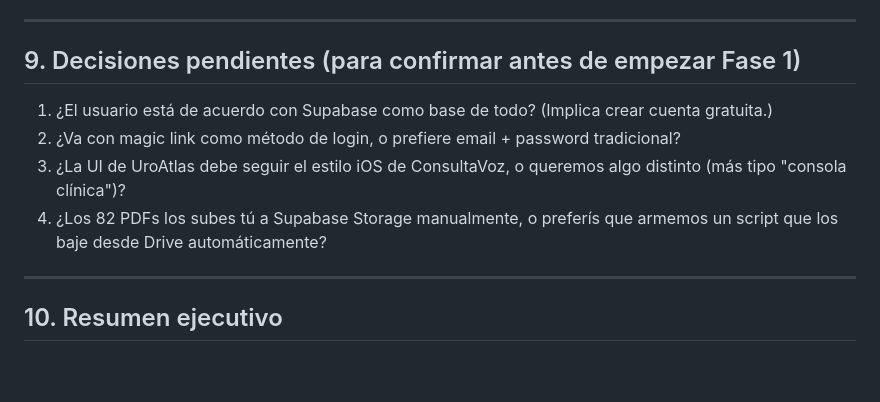
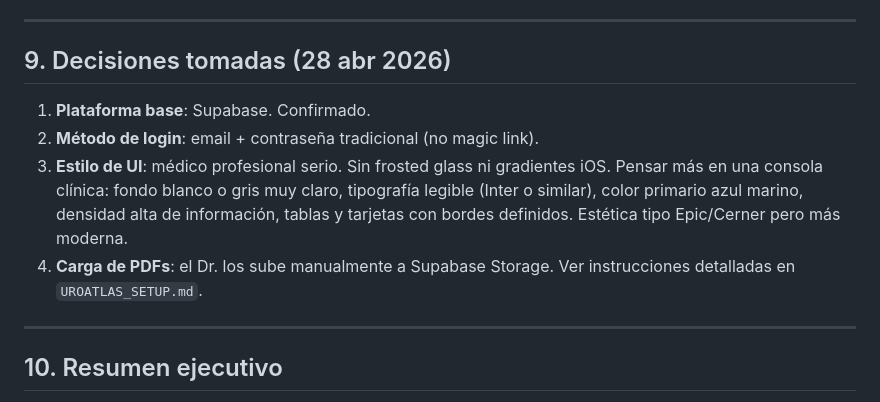
Before and after one commit to jcrieram/FinanzasJCRM, a Markdown page: UROATLAS_DESIGN.md, the part around the change. Drawn GitHub-style; blank space fills up the shorter version.

Commit message:
Update UroAtlas design with decisions + add setup guide for PDF upload

```diff
--- a/UROATLAS_DESIGN.md
+++ b/UROATLAS_DESIGN.md
@@ -232,16 +232,18 @@ El médico puede:
 
 ---
 
-## 9. Decisiones pendientes (para confirmar antes de empezar Fase 1)
+## 9. Decisiones tomadas (28 abr 2026)
 
-1. ¿El usuario está de acuerdo con Supabase como base de todo?
-   (Implica crear cuenta gratuita.)
-2. ¿Va con magic link como método de login, o prefiere
-   email + password tradicional?
-3. ¿La UI de UroAtlas debe seguir el estilo iOS de ConsultaVoz, o
-   queremos algo distinto (más tipo "consola clínica")?
-4. ¿Los 82 PDFs los subes tú a Supabase Storage manualmente, o
-   preferís que armemos un script que los baje desde Drive automáticamente?
+1. **Plataforma base**: Supabase. Confirmado.
+2. **Método de login**: email + contraseña tradicional (no magic link).
+3. **Estilo de UI**: médico profesional serio. Sin frosted glass ni
+   gradientes iOS. Pensar más en una consola clínica: fondo blanco
+   o gris muy claro, tipografía legible (Inter o similar), color
+   primario azul marino, densidad alta de información, tablas y
+   tarjetas con bordes definidos. Estética tipo Epic/Cerner pero
+   más moderna.
+4. **Carga de PDFs**: el Dr. los sube manualmente a Supabase
+   Storage. Ver instrucciones detalladas en `UROATLAS_SETUP.md`.
 
 ---
 
```
Also changed, not shown: UROATLAS_SETUP.md (added, +155 -0 lines).
